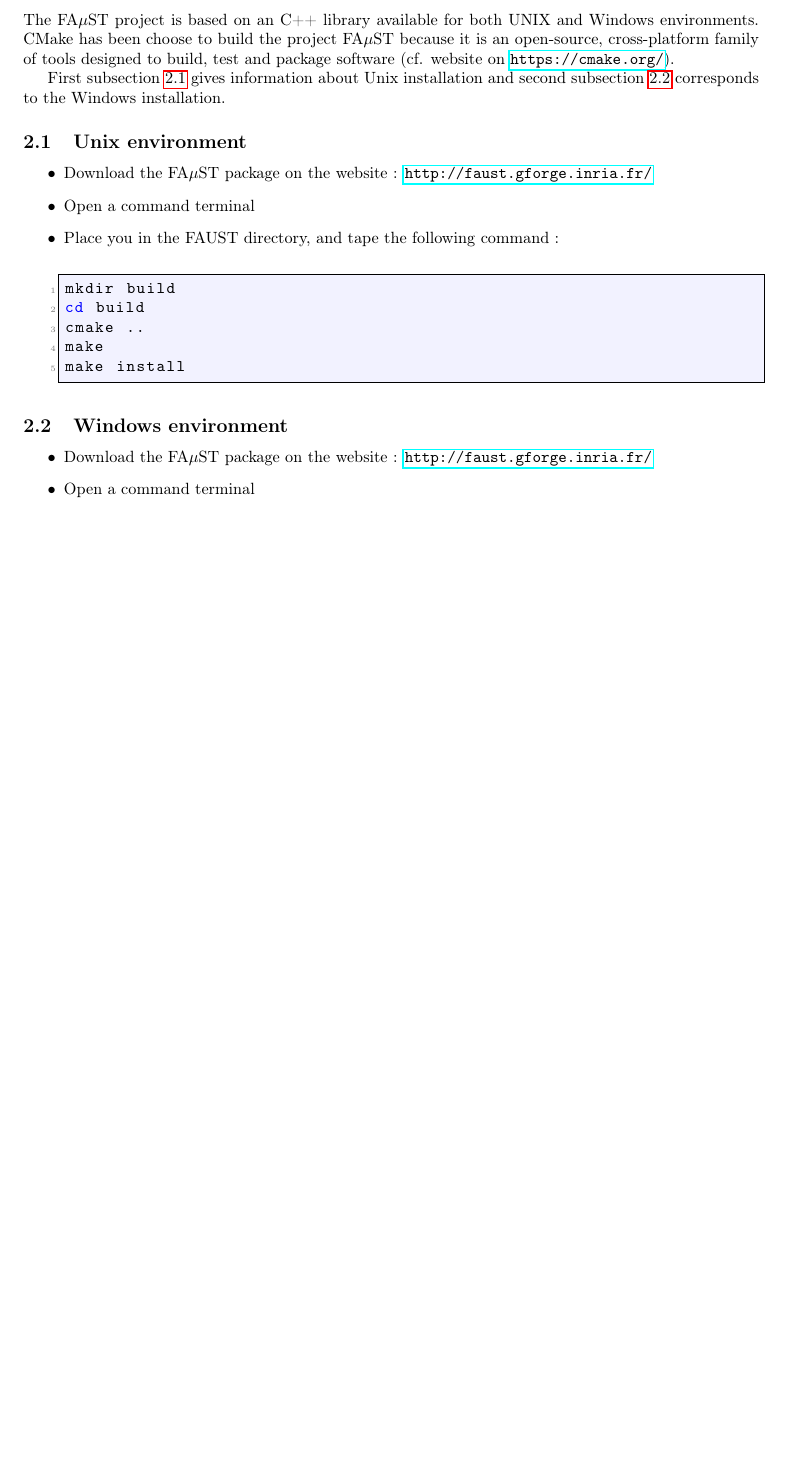
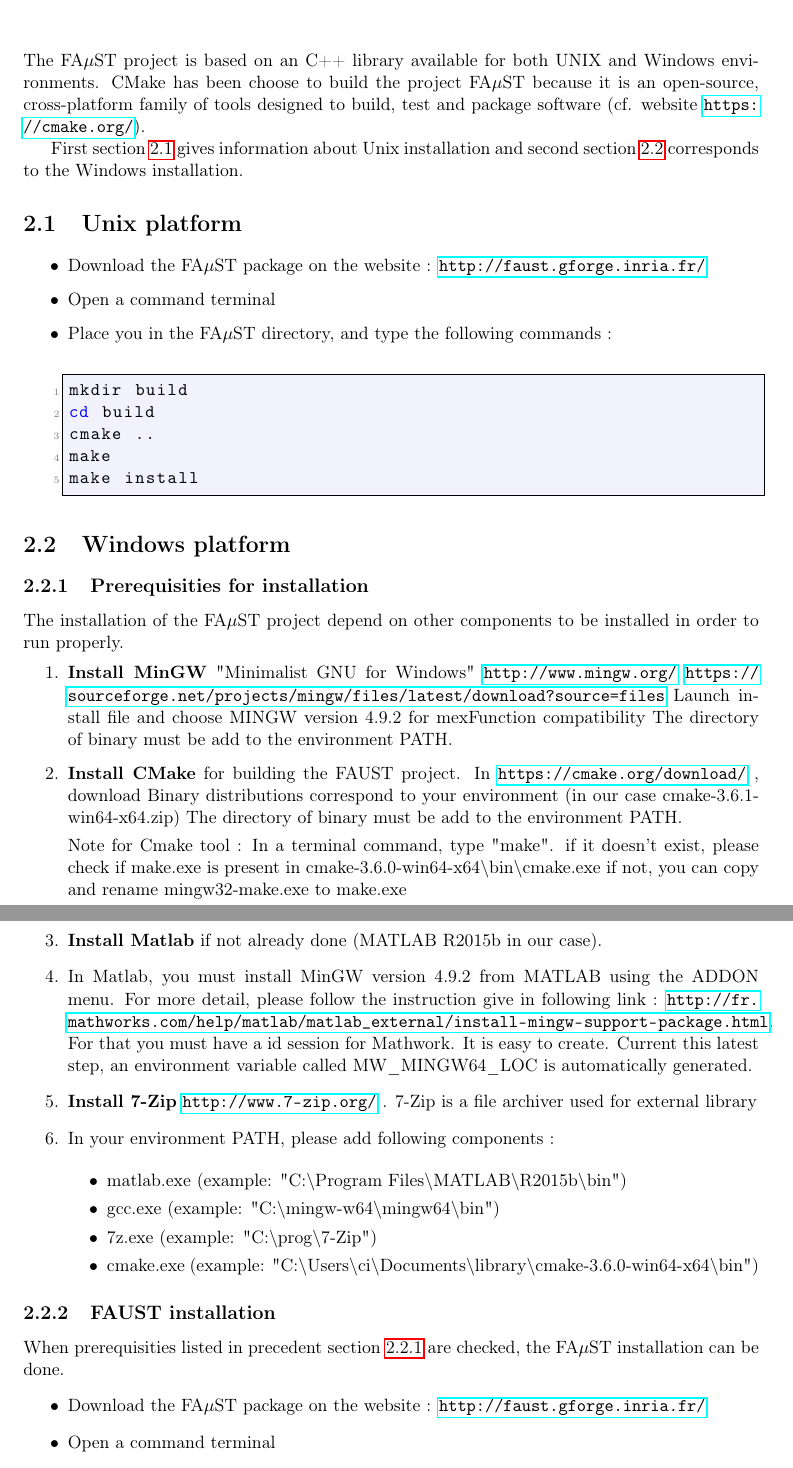
Before and after one commit to macnetic/faust, a LaTeX document (gen_doc/LaTeX/Faust.tex, which reads gen_doc/LaTeX/chapInstall.tex): part of page 3 of 7 before the commit and two parts of pages 4 and 5 of 10 after it, the two joined at a grey line, cut so that both start at the same text, the shorter picture padded with empty space. Compiled offline with pdfLaTeX.

Commit message:
maj latex doc

```diff
--- a/gen_doc/LaTeX/Faust.tex
+++ b/gen_doc/LaTeX/Faust.tex
@@ -1,4 +1,4 @@
-\documentclass[a4paper,10pt]{article}
+\documentclass[a4paper,11pt]{report}
 \author{Adrien Leman; Nicolas Bellot}
 \title{Documentation of the project FA$\mu$ST \smallbreak "Flexible Approximate Multi-Layer Sparse Transform"}
 
--- a/gen_doc/LaTeX/chapInstall.tex
+++ b/gen_doc/LaTeX/chapInstall.tex
@@ -3,15 +3,14 @@
 
-The FA$\mu$ST project is based on an C++ library available for both UNIX and Windows environments.
-CMake has been choose to build the project FA$\mu$ST because it is an open-source, cross-platform family of tools designed to build, test and package software (cf. website on \url{https://cmake.org/}).
+The FA$\mu$ST project is based on an C++ library available for both UNIX and Windows environments. CMake has been choose to build the project FA$\mu$ST because it is an open-source, cross-platform family of tools designed to build, test and package software (cf. website \url{https://cmake.org/}).
 
-First subsection \ref{sec:UnixInstall} gives information about Unix installation and second subsection \ref{sec:WinInstall} corresponds to the Windows installation.
+First section \ref{sec:UnixInstall} gives information about Unix installation and second section \ref{sec:WinInstall} corresponds to the Windows installation.
 
-\subsection{Unix environment}\label{sec:UnixInstall}
+\section{Unix platform}\label{sec:UnixInstall}
 
 \begin{itemize}
 \item Download the FA$\mu$ST package on the website :  \url{http://faust.gforge.inria.fr/}
 \item Open a command terminal
-\item Place you in the FAUST directory, and tape the following command :
+\item Place you in the FA$\mu$ST directory, and type the following commands :
 \begin{lstlisting}
 mkdir build
 cd build
@@ -22,14 +21,48 @@ make install
 \end{itemize}
 
 
+\section{Windows platform}\label{sec:WinInstall}
 
-\subsection{Windows environment}\label{sec:WinInstall}
+\subsection{Prerequisities for installation}\label{sec:WinPrerequisitiesInstall}
+The installation of the FA$\mu$ST project depend on other components to be installed in order to run properly.
+\begin{enumerate}
+\item \textbf{Install MinGW} "Minimalist GNU for Windows" \url{http://www.mingw.org/}
+\url{https://sourceforge.net/projects/mingw/files/latest/download?source=files}
+Launch install file and choose MINGW version 4.9.2 for mexFunction compatibility
+The directory of binary must be add to the environment PATH.
+
+\item \textbf{Install CMake} for building the FAUST project.
+In \url{https://cmake.org/download/} , download Binary distributions correspond to your environment (in our case  cmake-3.6.1-win64-x64.zip)
+The directory of binary must be add to the environment PATH.
+
+Note for Cmake tool : In a terminal command, type "make". if it doesn't exist, please check if make.exe is present in cmake-3.6.0-win64-x64$\setminus$bin$\setminus$cmake.exe
+if not, you can copy and rename mingw32-make.exe to make.exe
+
+\item \textbf{Install Matlab} if not already done (MATLAB R2015b in our case).
+
+\item In Matlab, you must install MinGW version 4.9.2 from MATLAB using the ADDON menu. For more detail, please follow the instruction give in following link :
+\url{http://fr.mathworks.com/help/matlab/matlab_external/install-mingw-support-package.html}. For that you must have a id session for Mathwork. It is easy to create.
+Current this latest step, an environment variable called MW\_MINGW64\_LOC is automatically generated.
+
+\item \textbf{Install 7-Zip} \url{http://www.7-zip.org/} . 7-Zip is a file archiver used for external library
+
+\item In your environment PATH, please add following components :
+
+\begin{itemize}
+\item matlab.exe (example: "C:$\setminus$Program Files$\setminus$MATLAB$\setminus$R2015b$\setminus$bin")
+\item gcc.exe (example: "C:$\setminus$mingw-w64$\setminus$mingw64$\setminus$bin")
+\item 7z.exe (example: "C:$\setminus$prog$\setminus$7-Zip")
+\item cmake.exe (example: "C:$\setminus$Users$\setminus$ci$\setminus$Documents$\setminus$library$\setminus$cmake-3.6.0-win64-x64$\setminus$bin")
+\end{itemize}
+\end{enumerate}
 
 
+\subsection{FAUST installation}\label{sec:WinFaustInstall}
+When prerequisities listed in precedent section \ref{sec:WinPrerequisitiesInstall} are checked, the FA$\mu$ST installation can be done.
 \begin{itemize}
 \item Download the FA$\mu$ST package on the website :  \url{http://faust.gforge.inria.fr/}
 \item Open a command terminal
-\item Place you in the FAUST directory, and tape the following command :
+\item Place you in the FAUST directory, and type the following commands :
 \begin{lstlisting}
 mkdir build
 cd build
```
Also changed, not shown: gen_doc/LaTeX/chapExample.tex (+2 -2 lines), gen_doc/LaTeX/chapFirstUse.tex (+4 -4 lines), gen_doc/LaTeX/Faust.tex (18 more changed lines), gen_doc/LaTeX/chapInstall.tex (7 more changed lines).
